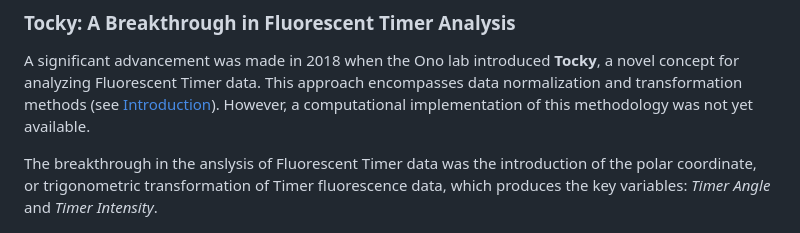
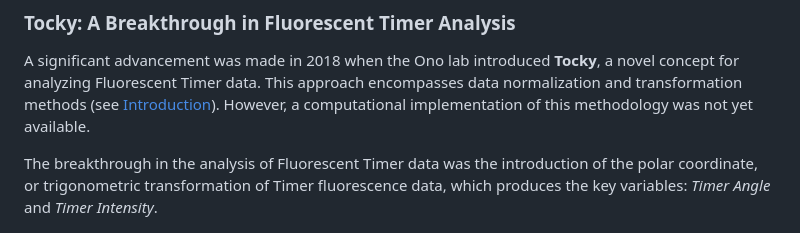
Before and after one commit to MonoTockyLab/TockyLocus, a Markdown page: README.md, the part around the change. Drawn GitHub-style.

Commit message:
docs: update README.md
anslysis -> analysis

```diff
--- a/README.md
+++ b/README.md
@@ -20,7 +20,7 @@ Fluorescent Timer proteins uniquely alter their emission spectra over time, maki
 
 A significant advancement was made in 2018 when the Ono lab introduced **Tocky**, a novel concept for analyzing Fluorescent Timer data. This approach encompasses data normalization and transformation methods (see [Introduction](https://monotockylab.github.io/TockyPrep/articles/Introduction.html)). However, a computational implementation of this methodology was not yet available.
 
-The breakthrough in the anslysis of Fluorescent Timer data was the introduction of the polar coordinate, or trigonometric transformation of Timer fluorescence data, which produces the key variables: *Timer Angle* and *Timer Intensity*.
+The breakthrough in the analysis of Fluorescent Timer data was the introduction of the polar coordinate, or trigonometric transformation of Timer fluorescence data, which produces the key variables: *Timer Angle* and *Timer Intensity*.
 
 <img src="vignettes/assets/Angleconversion.jpg" align="center" width=40%>
 
```
